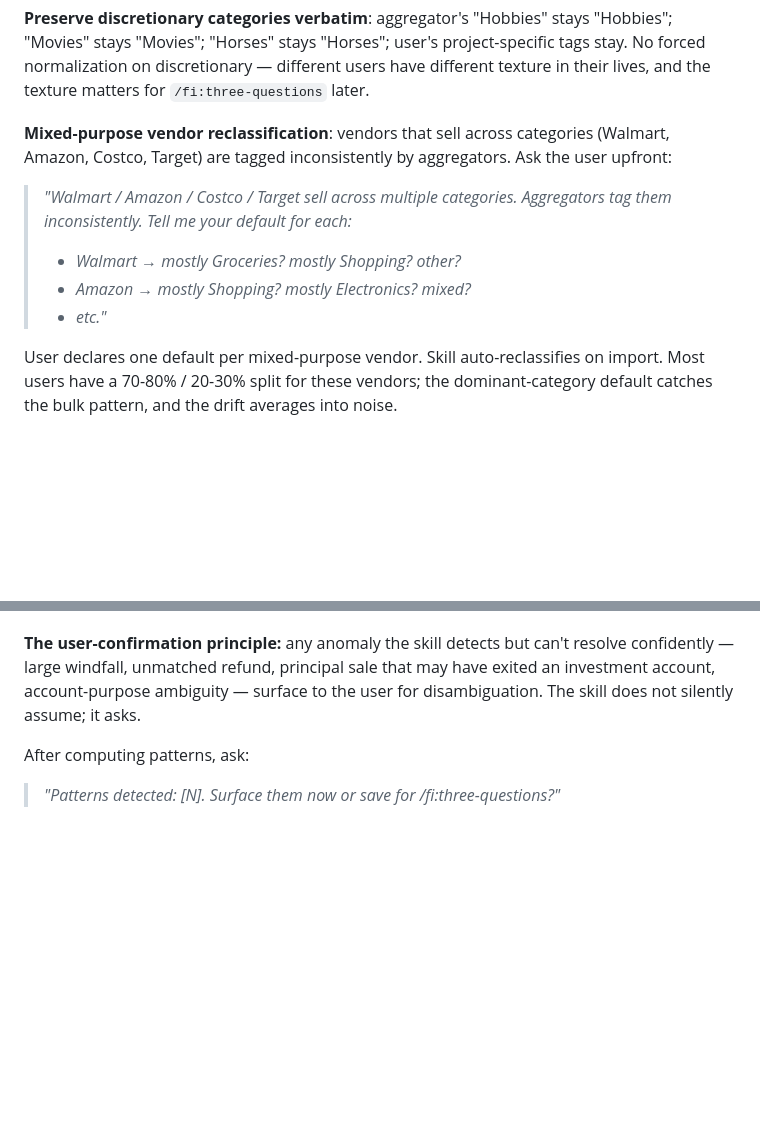
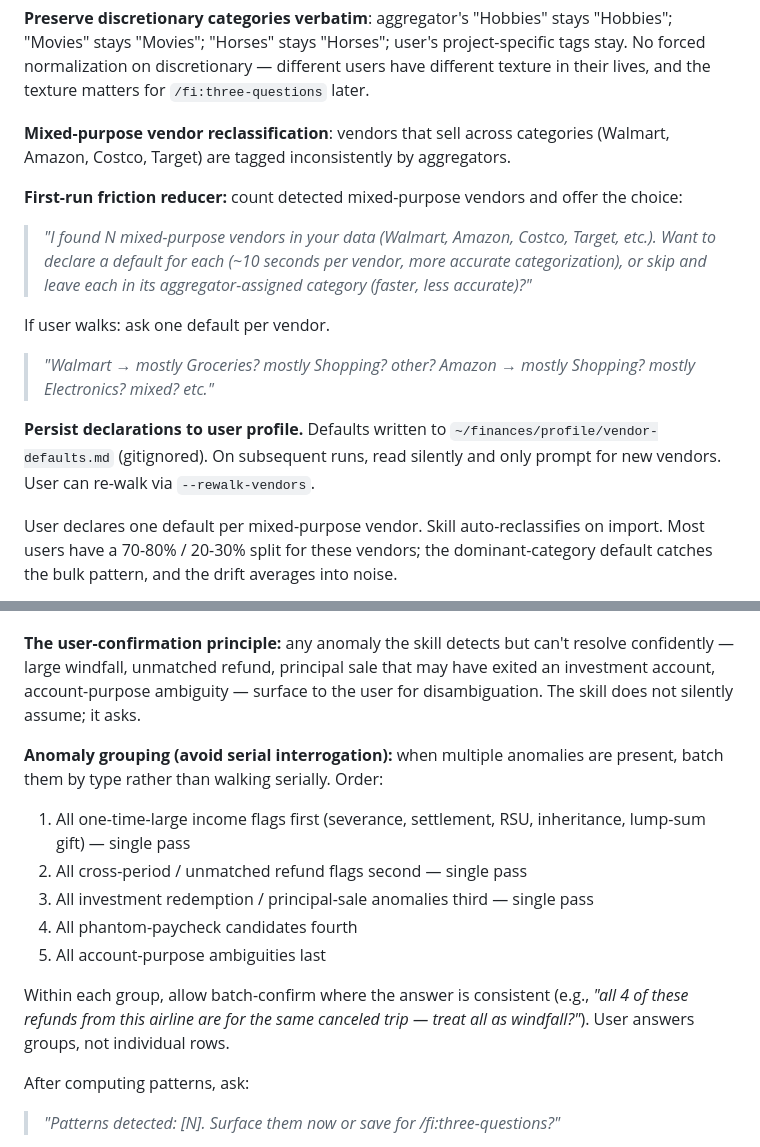
Before and after one commit to XerafinaTaleSedrin/FI-skill-suite, a Markdown page: skills/track-flow/SKILL.md, 2 parts joined by grey strips. Drawn GitHub-style; blank space fills up the shorter version.

```diff
--- a/skills/track-flow/SKILL.md
+++ b/skills/track-flow/SKILL.md
@@ -160,12 +170,19 @@ Apply in this order. **Category overrides account.** User declarations override
 
 **Preserve discretionary categories verbatim**: aggregator's "Hobbies" stays "Hobbies"; "Movies" stays "Movies"; "Horses" stays "Horses"; user's project-specific tags stay. No forced normalization on discretionary — different users have different texture in their lives, and the texture matters for `/fi:three-questions` later.
 
-**Mixed-purpose vendor reclassification**: vendors that sell across categories (Walmart, Amazon, Costco, Target) are tagged inconsistently by aggregators. Ask the user upfront:
+**Mixed-purpose vendor reclassification**: vendors that sell across categories (Walmart, Amazon, Costco, Target) are tagged inconsistently by aggregators.
 
-> *"Walmart / Amazon / Costco / Target sell across multiple categories. Aggregators tag them inconsistently. Tell me your default for each:*
-> - *Walmart → mostly Groceries? mostly Shopping? other?*
-> - *Amazon → mostly Shopping? mostly Electronics? mixed?*
-> - *etc."*
+**First-run friction reducer:** count detected mixed-purpose vendors and offer the choice:
+
+> *"I found N mixed-purpose vendors in your data (Walmart, Amazon, Costco, Target, etc.). Want to declare a default for each (~10 seconds per vendor, more accurate categorization), or skip and leave each in its aggregator-assigned category (faster, less accurate)?"*
+
+If user walks: ask one default per vendor.
+
+> *"Walmart → mostly Groceries? mostly Shopping? other?*
+> *Amazon → mostly Shopping? mostly Electronics? mixed?*
+> *etc."*
+
+**Persist declarations to user profile.** Defaults written to `~/finances/profile/vendor-defaults.md` (gitignored). On subsequent runs, read silently and only prompt for new vendors. User can re-walk via `--rewalk-vendors`.
 
 User declares one default per mixed-purpose vendor. Skill auto-reclassifies on import. Most users have a 70-80% / 20-30% split for these vendors; the dominant-category default catches the bulk pattern, and the drift averages into noise.
 
@@ -266,6 +283,16 @@ Patterns worth flagging:
 
 **The user-confirmation principle:** any anomaly the skill detects but can't resolve confidently — large windfall, unmatched refund, principal sale that may have exited an investment account, account-purpose ambiguity — surface to the user for disambiguation. The skill does not silently assume; it asks.
 
+**Anomaly grouping (avoid serial interrogation):** when multiple anomalies are present, batch them by type rather than walking serially. Order:
+
+1. All one-time-large income flags first (severance, settlement, RSU, inheritance, lump-sum gift) — single pass
+2. All cross-period / unmatched refund flags second — single pass
+3. All investment redemption / principal-sale anomalies third — single pass
+4. All phantom-paycheck candidates fourth
+5. All account-purpose ambiguities last
+
+Within each group, allow batch-confirm where the answer is consistent (e.g., *"all 4 of these refunds from this airline are for the same canceled trip — treat all as windfall?"*). User answers groups, not individual rows.
+
 After computing patterns, ask:
 
 > *"Patterns detected: [N]. Surface them now or save for /fi:three-questions?"*
```
Also changed, not shown: other parts of skills/track-flow/SKILL.md (+41 -7 lines).
